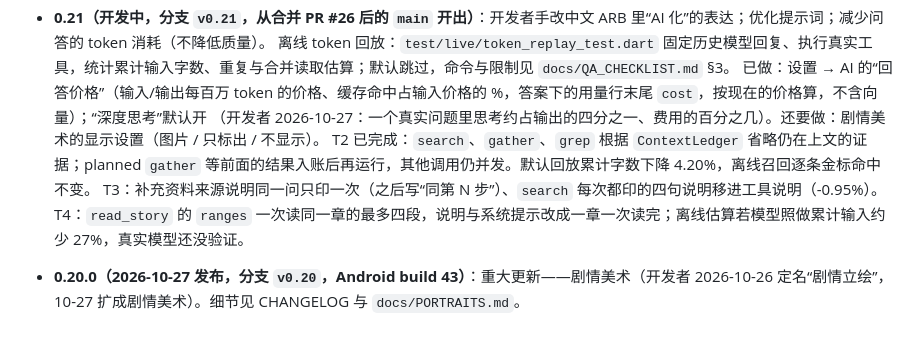
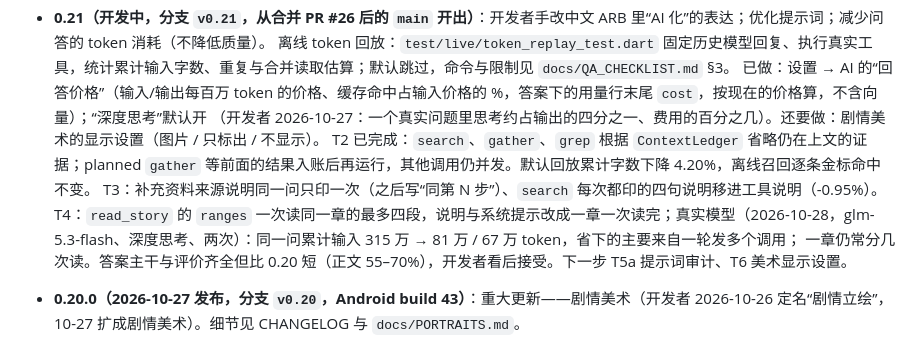
Before and after one commit to hhikr/ArkLores, a Markdown page: CLAUDE.md, the part around the change. Rendered like a GitHub page.

Commit message:
Notes: record the live check of whole-chapter reading

```diff
--- a/CLAUDE.md
+++ b/CLAUDE.md
@@ -22,7 +22,8 @@
   （开发者 2026-10-27：一个真实问题里思考约占输出的四分之一、费用的百分之几）。还要做：剧情美术的显示设置（图片 / 只标出 / 不显示）。
   T2 已完成：`search`、`gather`、`grep` 根据 `ContextLedger` 省略仍在上文的证据；planned `gather` 等前面的结果入账后再运行，其他调用仍并发。默认回放累计字数下降 4.20%，离线召回逐条金标命中不变。
   T3：补充资料来源说明同一问只印一次（之后写“同第 N 步”）、`search` 每次都印的四句说明移进工具说明（-0.95%）。
-  T4：`read_story` 的 `ranges` 一次读同一章的最多四段，说明与系统提示改成一章一次读完；离线估算若模型照做累计输入约少 27%，真实模型还没验证。
+  T4：`read_story` 的 `ranges` 一次读同一章的最多四段，说明与系统提示改成一章一次读完；真实模型（2026-10-28，glm-5.3-flash、深度思考、两次）：同一问累计输入 315 万 → 81 万 / 67 万 token，省下的主要来自一轮发多个调用；
+  一章仍常分几次读。答案主干与评价齐全但比 0.20 短（正文 55–70%），开发者看后接受。下一步 T5a 提示词审计、T6 美术显示设置。
 - **0.20.0（2026-10-27 发布，分支 `v0.20`，Android build 43）**：重大更新——剧情美术（开发者 2026-10-26 定名“剧情立绘”，10-27 扩成剧情美术）。细节见 CHANGELOG 与 `docs/PORTRAITS.md`。
   - 剧情美术：知识库记下每句的立绘（立绘索引版本 7）与每篇的场景、CG、特写事件（美术索引版本 2，特写带位置、缩放、透明度、层次）；一个剧情美术包（立绘差分 + 背景 + CG + 特写，396 MB，`tools/portraits/` 增量打包，原图缓存 `build/portraits_src/`、`build/story_art_src/`）。
     阅读器排出场景与 CG 段、特写按 1280×720 × 1.5 合成到舞台上，进度面板有当前画面，全屏查看器（剧情画面与立绘）；故事集页的剧情美术与全部美术页。没有包时阅读器与资料页不变。
```
